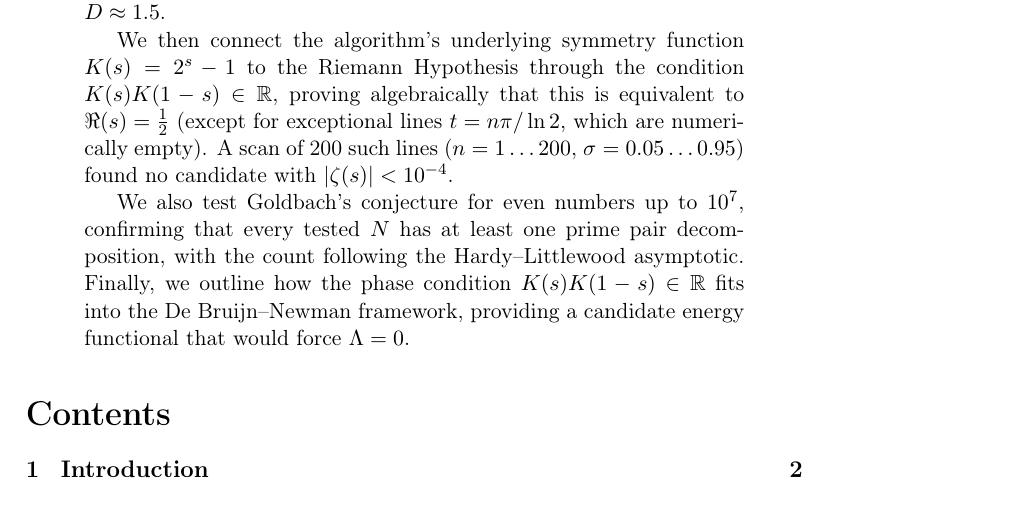
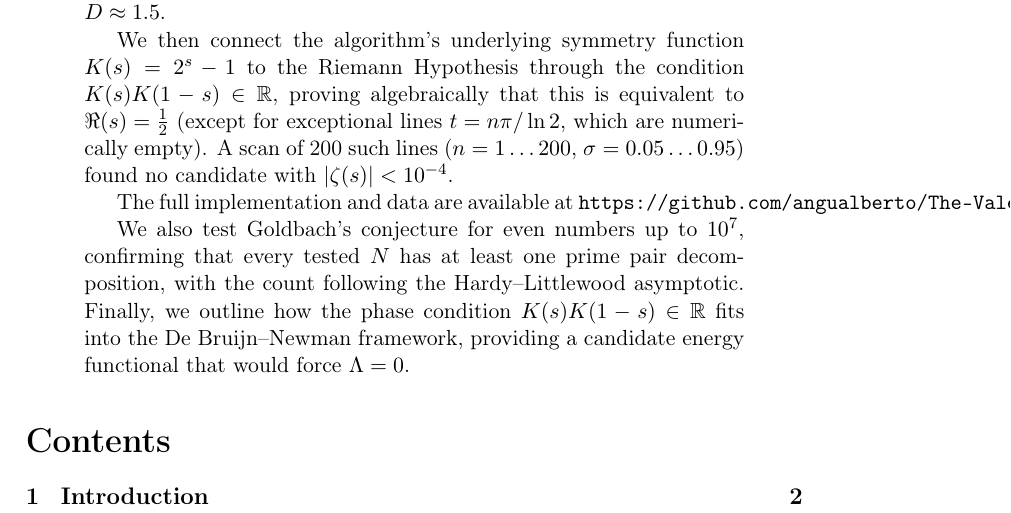
Before and after one commit to angualberto/The-Valence-Layer-Algorithm-A-Structured-Approach-to-Consecutive-Primes, a LaTeX paper (artigo.tex): part of page 1 of 13, cut so that both start at the same text. Compiled offline with pdfLaTeX.

Commit message:
Add repository URL to abstract

```diff
--- a/artigo.tex
+++ b/artigo.tex
@@ -39,6 +39,9 @@ equivalent to $\Re(s)=\tfrac12$ (except for exceptional lines
 $t=n\pi/\ln2$, which are numerically empty).  A scan of 200 such
 lines ($n=1\dots200$, $\sigma=0.05\dots0.95$) found no candidate
 with $|\zeta(s)|<10^{-4}$.
+
+The full implementation and data are available at
+\texttt{https://github.com/angualberto/The-Valence-Layer-Algorithm-A-Structured-Approach-to-Consecutive-Primes}.
 
 We also test Goldbach's conjecture for even numbers up to $10^7$,
 confirming that every tested $N$ has at least one prime pair
```
Also changed, not shown: artigo.pdf, 1 other file.
